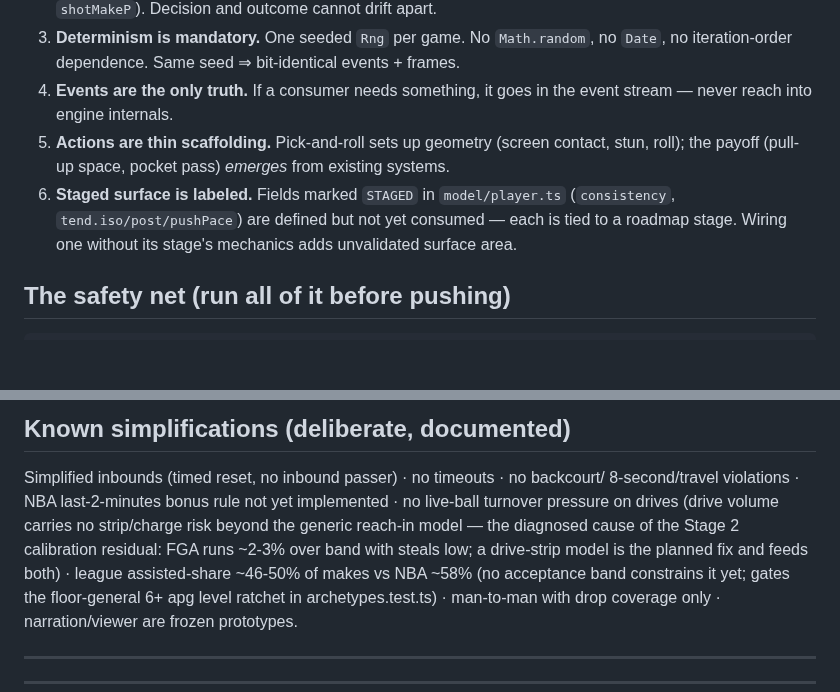
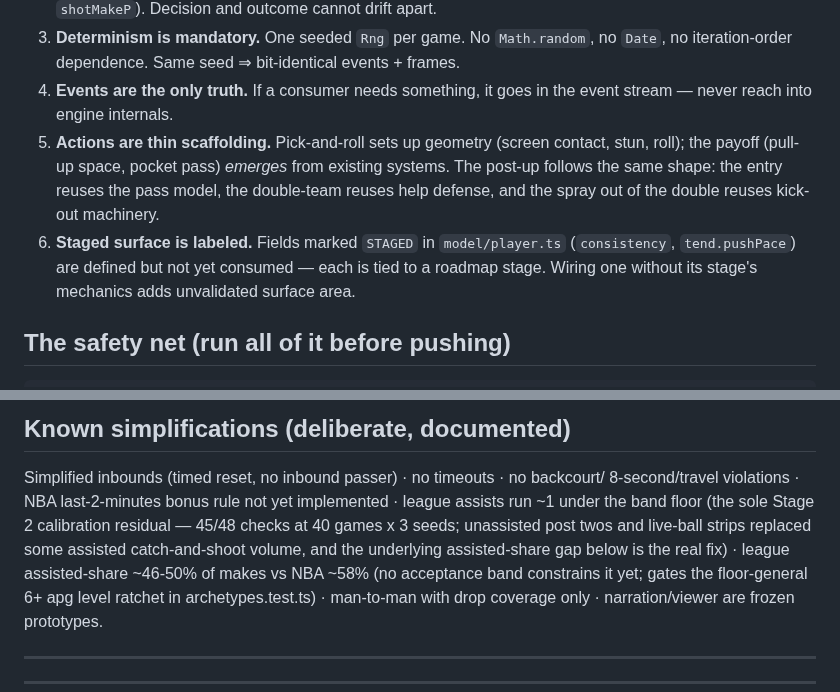
Before and after one commit to alperien/hoopsh, a Markdown page: docs/BIBLE.md, 2 parts joined by grey strips. Rendered like a GitHub page; blank space fills up the shorter version.

```diff
--- a/docs/BIBLE.md
+++ b/docs/BIBLE.md
@@ -424,8 +424,10 @@ validation, archetypes, sample packs), `narration/` (frozen demo layer),
    stream — never reach into engine internals.
 5. **Actions are thin scaffolding.** Pick-and-roll sets up geometry (screen contact,
    stun, roll); the payoff (pull-up space, pocket pass) *emerges* from existing systems.
+   The post-up follows the same shape: the entry reuses the pass model, the double-team
+   reuses help defense, and the spray out of the double reuses kick-out machinery.
 6. **Staged surface is labeled.** Fields marked `STAGED` in `model/player.ts`
-   (`consistency`, `tend.iso/post/pushPace`) are defined but not yet consumed — each is
+   (`consistency`, `tend.pushPace`) are defined but not yet consumed — each is
    tied to a roadmap stage. Wiring one without its stage's mechanics adds unvalidated
    surface area.
 
@@ -460,10 +462,10 @@ invariant.**
 
 Simplified inbounds (timed reset, no inbound passer) · no timeouts · no backcourt/
 8-second/travel violations · NBA last-2-minutes bonus rule not yet implemented ·
-no live-ball turnover pressure on drives (drive volume carries no strip/charge
-risk beyond the generic reach-in model — the diagnosed cause of the Stage 2
-calibration residual: FGA runs ~2-3% over band with steals low; a drive-strip
-model is the planned fix and feeds both) ·
+league assists run ~1 under the band floor (the sole Stage 2 calibration
+residual — 45/48 checks at 40 games x 3 seeds; unassisted post twos and
+live-ball strips replaced some assisted catch-and-shoot volume, and the
+underlying assisted-share gap below is the real fix) ·
 league assisted-share ~46-50% of makes vs NBA ~58% (no acceptance band constrains
 it yet; gates the floor-general 6+ apg level ratchet in archetypes.test.ts) ·
 man-to-man with drop coverage only · narration/viewer are frozen prototypes.
```
Also changed, not shown: docs/INTERNALS.md (+7 -5 lines).
